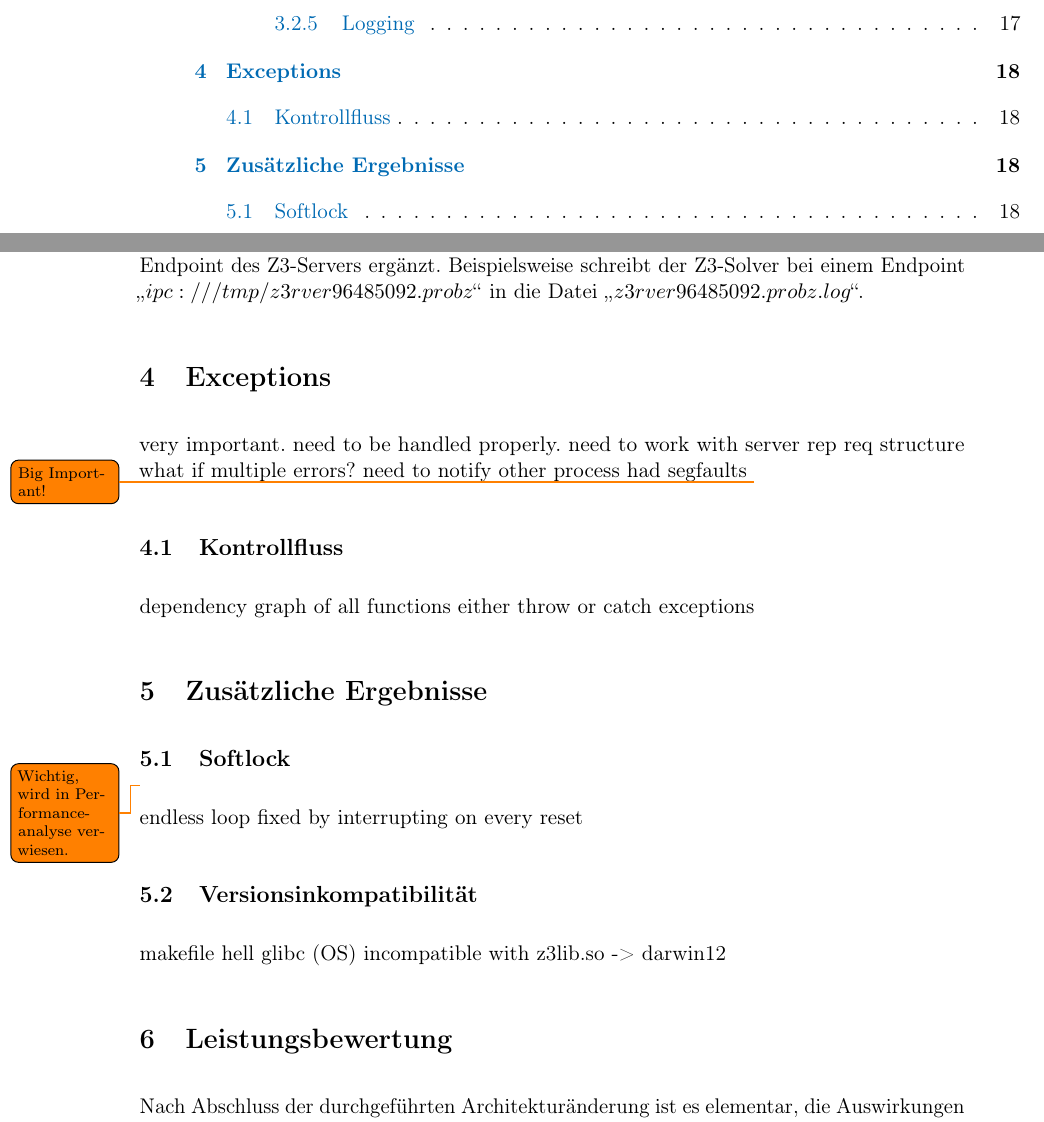
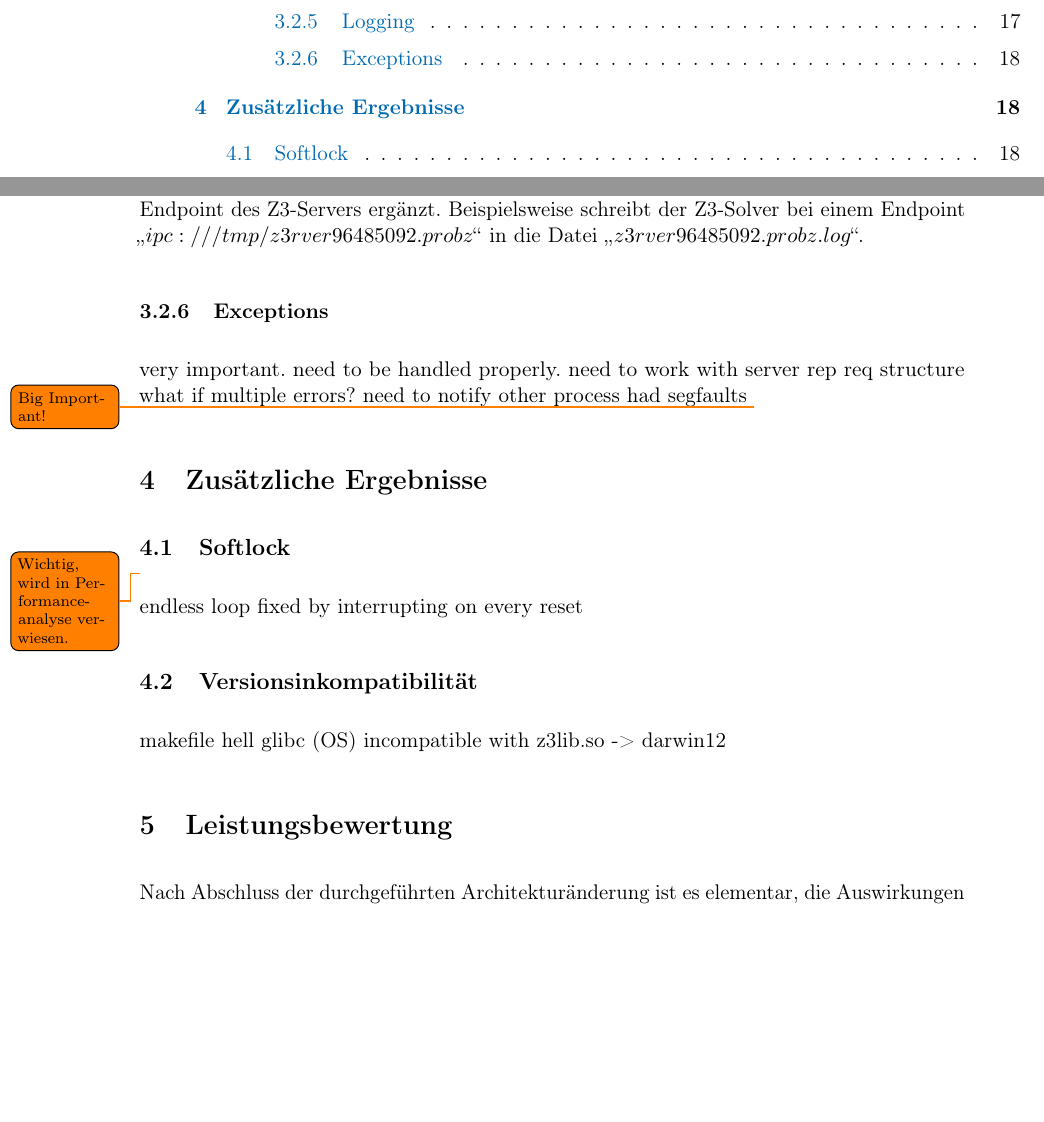
Before and after one commit to SilenZcience/ScientificWork, a LaTeX thesis (BachelorThesis/thesis.tex, which reads BachelorThesis/architecture.tex, BachelorThesis/exceptions.tex): two parts of pages 9 and 30 of 40, joined at a grey line, cut so that both start at the same text, the shorter picture padded with empty space. Compiled offline with pdfLaTeX.

Commit message:
restructured

```diff
--- a/BachelorThesis/architecture.tex
+++ b/BachelorThesis/architecture.tex
@@ -465,3 +465,19 @@ Sollten in Zukunft mehrere Z3-Prozesse existieren, würden diese andernfalls in
 Womöglich könnte dies auch zu Konflikten führen, wenn mehrere Prozesse gleichzeitig in dieselbe Datei schreiben, sodass Informationen vollständig verloren gehen oder nur ein einziger Z3-Solver die Datei beschreiben kann.
 Um dies zu verhindern, wird der Dateiname der Logdatei durch den Endpoint des Z3-Servers ergänzt.
 Beispielsweise schreibt der Z3-Solver bei einem Endpoint \enquote{$ipc:///tmp/z3rver96485092.probz$} in die Datei \enquote{$z3rver96485092.probz.log$}.
+
+
+
+
+
+
+\subsubsection{Exceptions}
+\label{sec:exceptions}
+
+very important.
+need to be handled properly.
+need to work with server rep req structure
+what if multiple errors?
+need to notify other process
+had segfaults
+\todo[]{Big Important!}
--- a/BachelorThesis/exceptions.tex
+++ /dev/null
@@ -1,21 +0,0 @@
-
-
-
-
-\section{Exceptions}
-\label{sec:exceptions}
-
-very important.
-need to be handled properly.
-need to work with server rep req structure
-what if multiple errors?
-need to notify other process
-had segfaults
-\todo[]{Big Important!}
-
-
-
-\subsection{Kontrollfluss}
-
-dependency graph of all functions
-either throw or catch exceptions
--- a/BachelorThesis/thesis.tex
+++ b/BachelorThesis/thesis.tex
@@ -157,8 +157,6 @@
 \input{background.tex}
 \clearpage
 \input{architecture.tex}
-
-\input{exceptions.tex}
 
 % \input{build.tex}
 
```
Also changed, not shown: BachelorThesis/thesis.pdf, BachelorThesis/thesis.tex (2 more changed lines).
